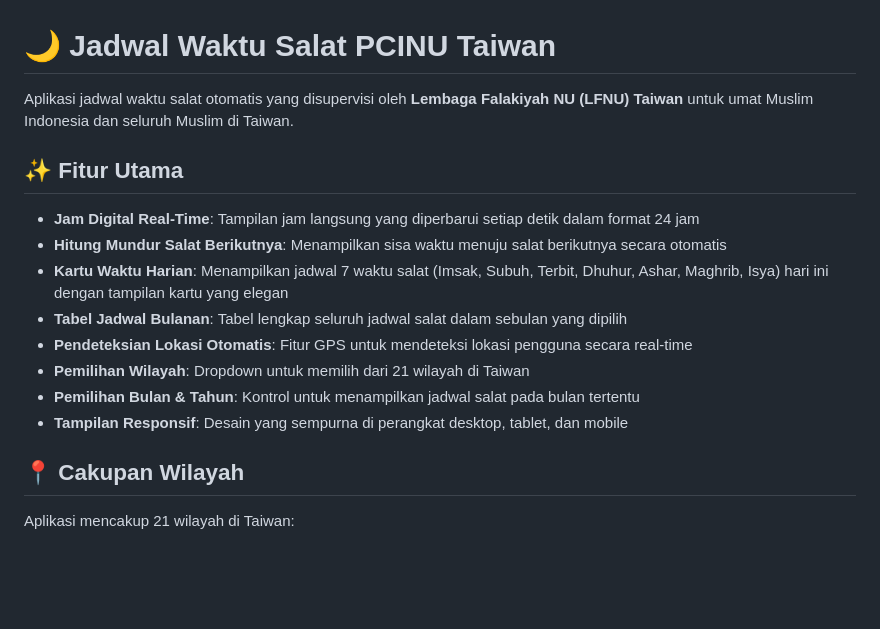
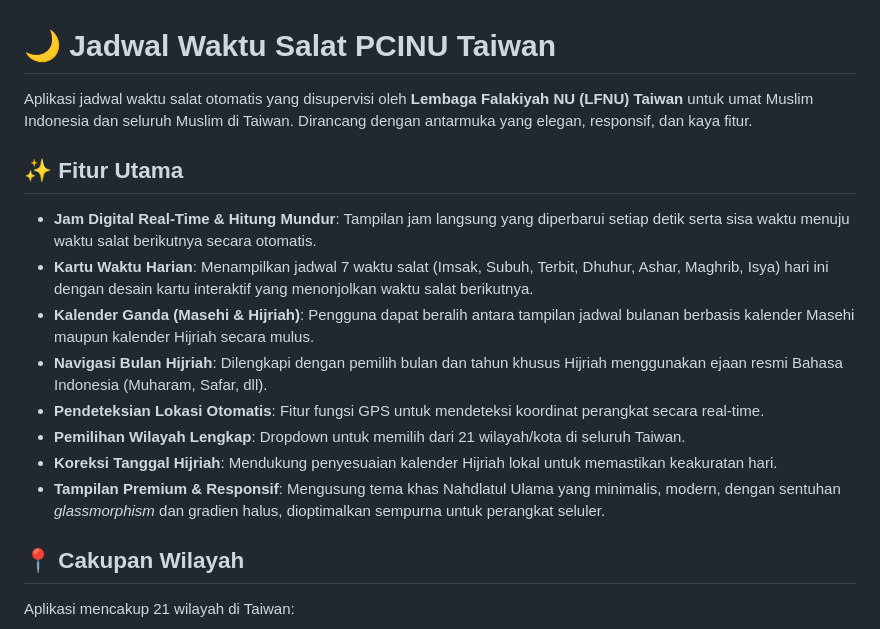
Before and after one commit to ainulyaqinmhd/jadwalsalattaiwan, a Markdown page: README.md, the part around one of its changes. Drawn GitHub-style; blank space fills up the shorter version.

```diff
--- a/README.md
+++ b/README.md
@@ -1,17 +1,17 @@
 # 🌙 Jadwal Waktu Salat PCINU Taiwan
 
-Aplikasi jadwal waktu salat otomatis yang disupervisi oleh **Lembaga Falakiyah NU (LFNU) Taiwan** untuk umat Muslim Indonesia dan seluruh Muslim di Taiwan.
+Aplikasi jadwal waktu salat otomatis yang disupervisi oleh **Lembaga Falakiyah NU (LFNU) Taiwan** untuk umat Muslim Indonesia dan seluruh Muslim di Taiwan. Dirancang dengan antarmuka yang elegan, responsif, dan kaya fitur.
 
 ## ✨ Fitur Utama
 
-- **Jam Digital Real-Time**: Tampilan jam langsung yang diperbarui setiap detik dalam format 24 jam
-- **Hitung Mundur Salat Berikutnya**: Menampilkan sisa waktu menuju salat berikutnya secara otomatis
-- **Kartu Waktu Harian**: Menampilkan jadwal 7 waktu salat (Imsak, Subuh, Terbit, Dhuhur, Ashar, Maghrib, Isya) hari ini dengan tampilan kartu yang elegan
-- **Tabel Jadwal Bulanan**: Tabel lengkap seluruh jadwal salat dalam sebulan yang dipilih
-- **Pendeteksian Lokasi Otomatis**: Fitur GPS untuk mendeteksi lokasi pengguna secara real-time
-- **Pemilihan Wilayah**: Dropdown untuk memilih dari 21 wilayah di Taiwan
-- **Pemilihan Bulan & Tahun**: Kontrol untuk menampilkan jadwal salat pada bulan tertentu
-- **Tampilan Responsif**: Desain yang sempurna di perangkat desktop, tablet, dan mobile
+- **Jam Digital Real-Time & Hitung Mundur**: Tampilan jam langsung yang diperbarui setiap detik serta sisa waktu menuju waktu salat berikutnya secara otomatis.
+- **Kartu Waktu Harian**: Menampilkan jadwal 7 waktu salat (Imsak, Subuh, Terbit, Dhuhur, Ashar, Maghrib, Isya) hari ini dengan desain kartu interaktif yang menonjolkan waktu salat berikutnya.
+- **Kalender Ganda (Masehi & Hijriah)**: Pengguna dapat beralih antara tampilan jadwal bulanan berbasis kalender Masehi maupun kalender Hijriah secara mulus.
+- **Navigasi Bulan Hijriah**: Dilengkapi dengan pemilih bulan dan tahun khusus Hijriah menggunakan ejaan resmi Bahasa Indonesia (Muharam, Safar, dll).
+- **Pendeteksian Lokasi Otomatis**: Fitur fungsi GPS untuk mendeteksi koordinat perangkat secara real-time.
+- **Pemilihan Wilayah Lengkap**: Dropdown untuk memilih dari 21 wilayah/kota di seluruh Taiwan.
+- **Koreksi Tanggal Hijriah**: Mendukung penyesuaian kalender Hijriah lokal untuk memastikan keakuratan hari.
+- **Tampilan Premium & Responsif**: Mengusung tema khas Nahdlatul Ulama yang minimalis, modern, dengan sentuhan *glassmorphism* dan gradien halus, dioptimalkan sempurna untuk perangkat seluler.
 
 ## 📍 Cakupan Wilayah
 
```
Also changed, not shown: other parts of README.md (+18 -37 lines).
